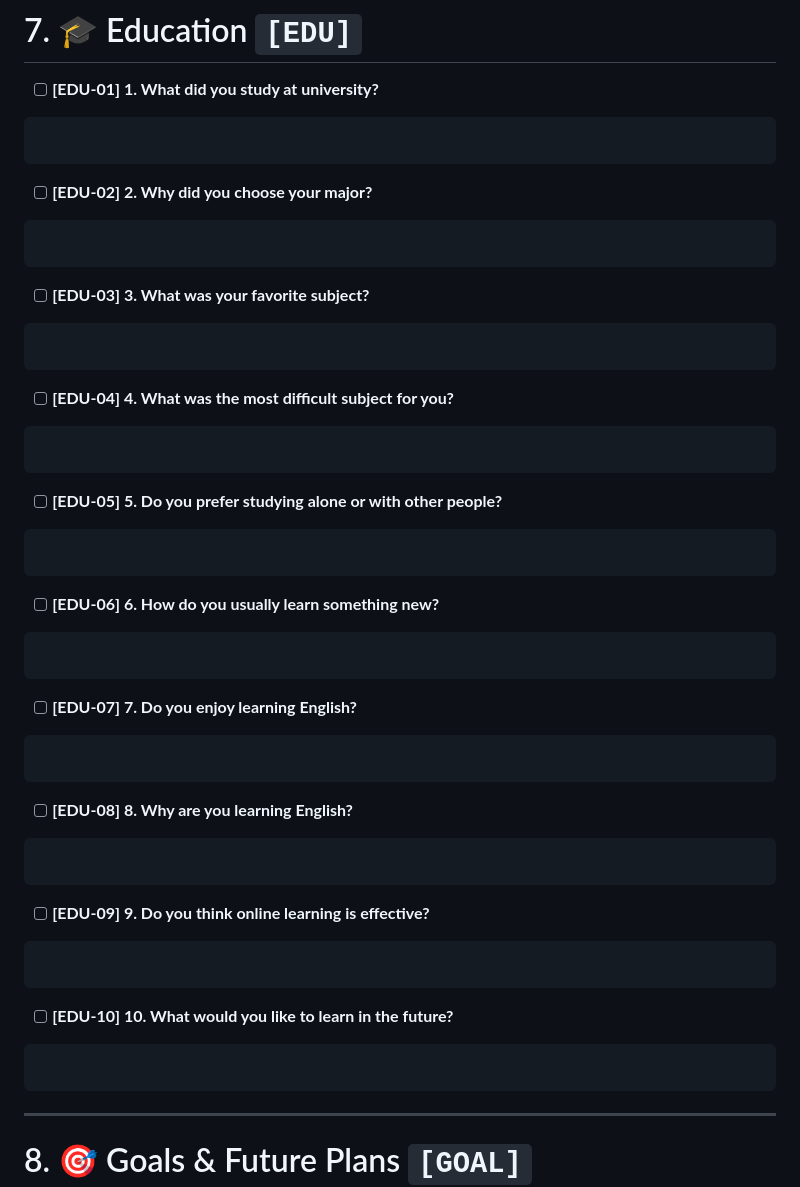
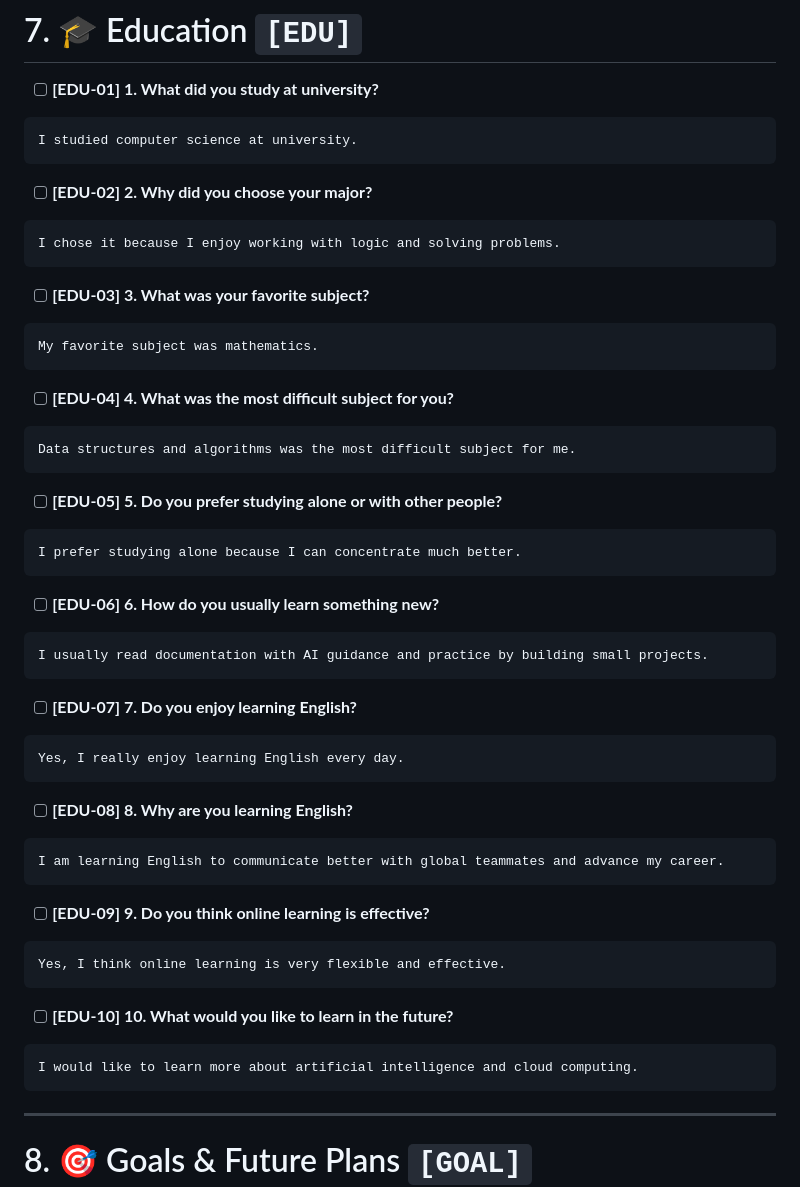
Before and after one commit to thanh-pham2k/road-2-ielts, a Markdown page: speaking/IELTS_Speaking_Practice_Checklist.md, the part around the change. Drawn GitHub-style.

Commit message:
Update EDU-01 to EDU-10 speaking practice answers

````diff
--- a/speaking/IELTS_Speaking_Practice_Checklist.md
+++ b/speaking/IELTS_Speaking_Practice_Checklist.md
@@ -267,52 +267,52 @@ I'd like to go to bed earlier.
 - [ ] **[EDU-01] 1. What did you study at university?**
 
 ```
-
+I studied computer science at university.
 ```
 - [ ] **[EDU-02] 2. Why did you choose your major?**
 
 ```
-
+I chose it because I enjoy working with logic and solving problems.
 ```
 - [ ] **[EDU-03] 3. What was your favorite subject?**
 
 ```
-
+My favorite subject was mathematics.
 ```
 - [ ] **[EDU-04] 4. What was the most difficult subject for you?**
 
 ```
-
+Data structures and algorithms was the most difficult subject for me.
 ```
 - [ ] **[EDU-05] 5. Do you prefer studying alone or with other people?**
 
 ```
-
+I prefer studying alone because I can concentrate much better.
 ```
 - [ ] **[EDU-06] 6. How do you usually learn something new?**
 
 ```
-
+I usually read documentation with AI guidance and practice by building small projects.
 ```
 - [ ] **[EDU-07] 7. Do you enjoy learning English?**
 
 ```
-
+Yes, I really enjoy learning English every day.
 ```
 - [ ] **[EDU-08] 8. Why are you learning English?**
 
 ```
-
+I am learning English to communicate better with global teammates and advance my career.
 ```
 - [ ] **[EDU-09] 9. Do you think online learning is effective?**
 
 ```
-
+Yes, I think online learning is very flexible and effective.
 ```
 - [ ] **[EDU-10] 10. What would you like to learn in the future?**
 
 ```
-
+I would like to learn more about artificial intelligence and cloud computing.
 ```
 ---
 
````
